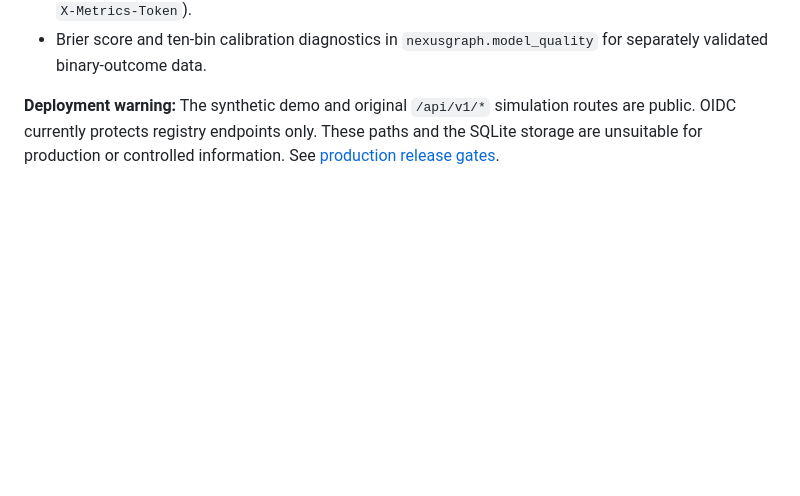
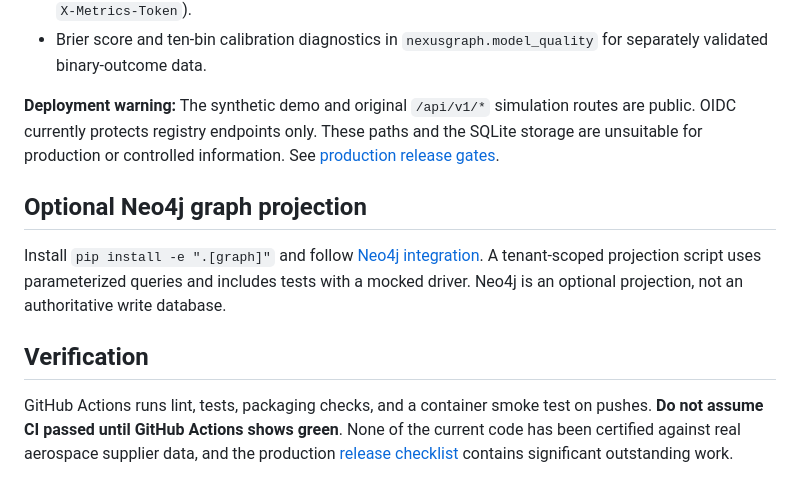
Before and after one commit to samadalam481470sa-cmd/aetherion-nexusgraph, a Markdown page: README.md, the part around the change. Rendered like a GitHub page; blank space fills up the shorter version.

Commit message:
docs: describe optional graph projection and CI release gates

```diff
--- a/README.md
+++ b/README.md
@@ -79,3 +79,9 @@ See [architecture and security limitations](docs/ARCHITECTURE.md).
 - Brier score and ten-bin calibration diagnostics in `nexusgraph.model_quality` for separately validated binary-outcome data.
 
 **Deployment warning:** The synthetic demo and original `/api/v1/*` simulation routes are public. OIDC currently protects registry endpoints only. These paths and the SQLite storage are unsuitable for production or controlled information. See [production release gates](docs/PRODUCTION_CHECKLIST.md).
+
+## Optional Neo4j graph projection
+Install `pip install -e ".[graph]"` and follow [Neo4j integration](docs/GRAPH_INTEGRATION.md). A tenant-scoped projection script uses parameterized queries and includes tests with a mocked driver. Neo4j is an optional projection, not an authoritative write database.
+
+## Verification
+GitHub Actions runs lint, tests, packaging checks, and a container smoke test on pushes. **Do not assume CI passed until GitHub Actions shows green**. None of the current code has been certified against real aerospace supplier data, and the production [release checklist](docs/PRODUCTION_CHECKLIST.md) contains significant outstanding work.
```
